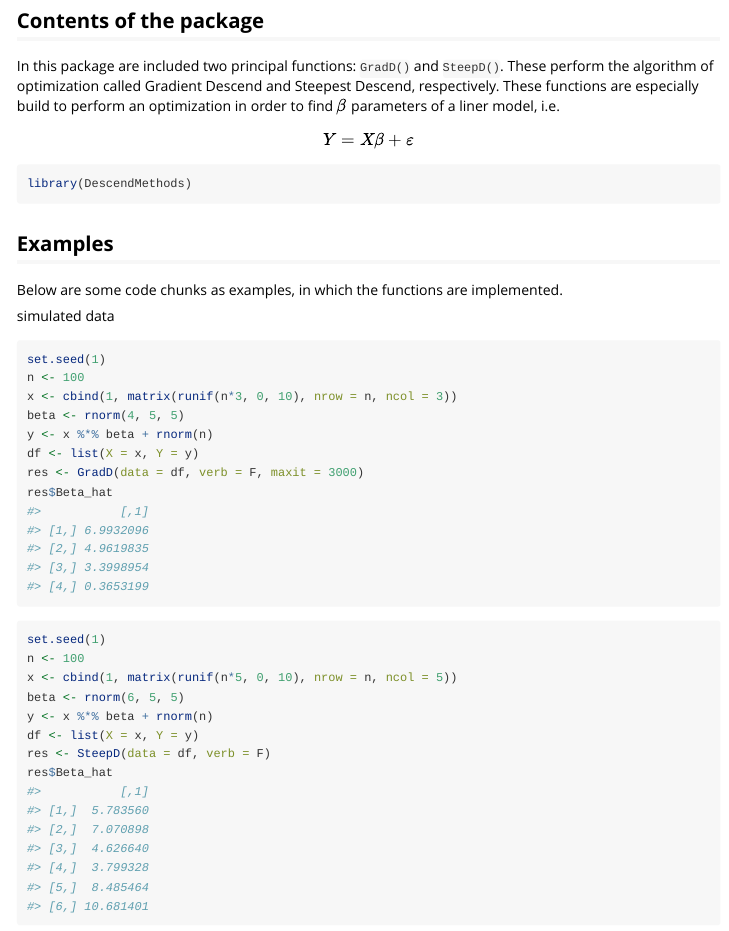
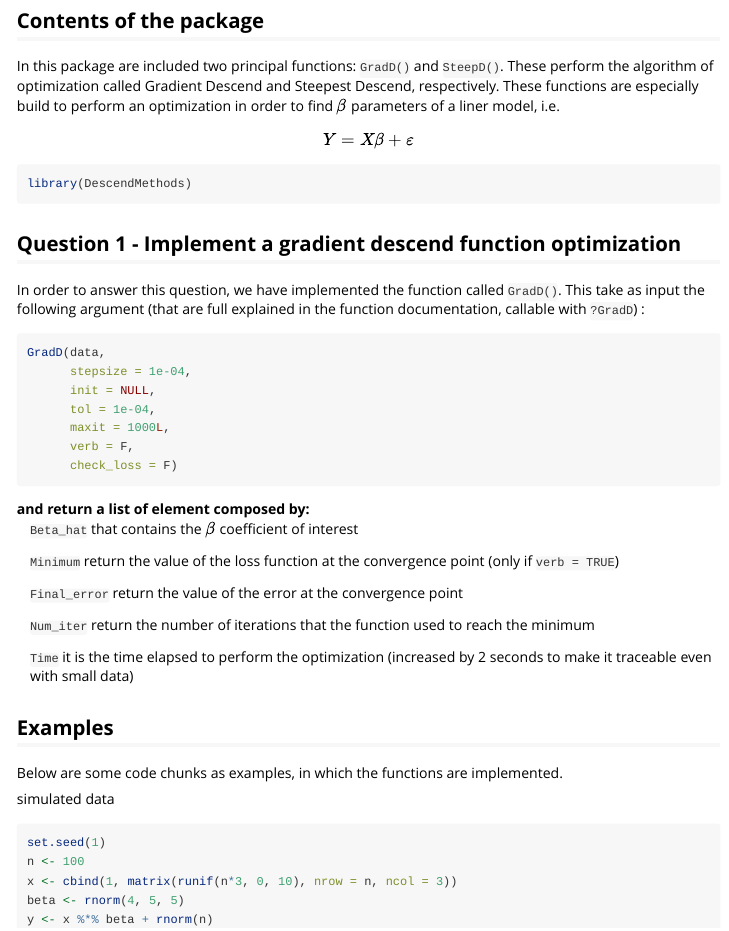
Before and after one commit to lucapresicce/DescendMethods, an R Markdown document (vignettes/DescendMethods.Rmd): the page in a window 1100 px wide, from 120 px down. Rendered offline with R 4.5, knitr and Pandoc, with nearby package versions; some code elsewhere in the file could not run offline.

Commit message:
mod funs + vig

````diff
--- a/vignettes/DescendMethods.Rmd
+++ b/vignettes/DescendMethods.Rmd
@@ -25,6 +25,26 @@ $$
 ```{r setup}
 library(DescendMethods)
 ```
+
+## Question 1 - Implement a gradient descend function optimization
+
+In order to answer this question, we have implemented the function called `GradD()`. This take as input the following argument (that are full explained in the function documentation, callable with `?GradD`) :
+```{r, eval=FALSE}
+GradD(data,
+      stepsize = 1e-04,
+      init = NULL,
+      tol = 1e-04,
+      maxit = 1000L,
+      verb = F,
+      check_loss = F)
+```
+
+and return a list of element composed by:
+  : `Beta_hat` that contains the $\beta$ coefficient of interest
+  : `Minimum` return the value of the loss function at the convergence point (only     if `verb = TRUE`)
+  : `Final_error` return the value of the error at the convergence point
+  : `Num_iter` return the number of iterations that the function used to reach the     minimum
+  : `Time` it is the time elapsed to perform the optimization (increased by 2         seconds to make it traceable even with small data)
 
 ## Examples
 
````
Also changed, not shown: R/GradientDescend.R (+3 -3 lines), R/SteepestDescend.R (+3 -3 lines).
